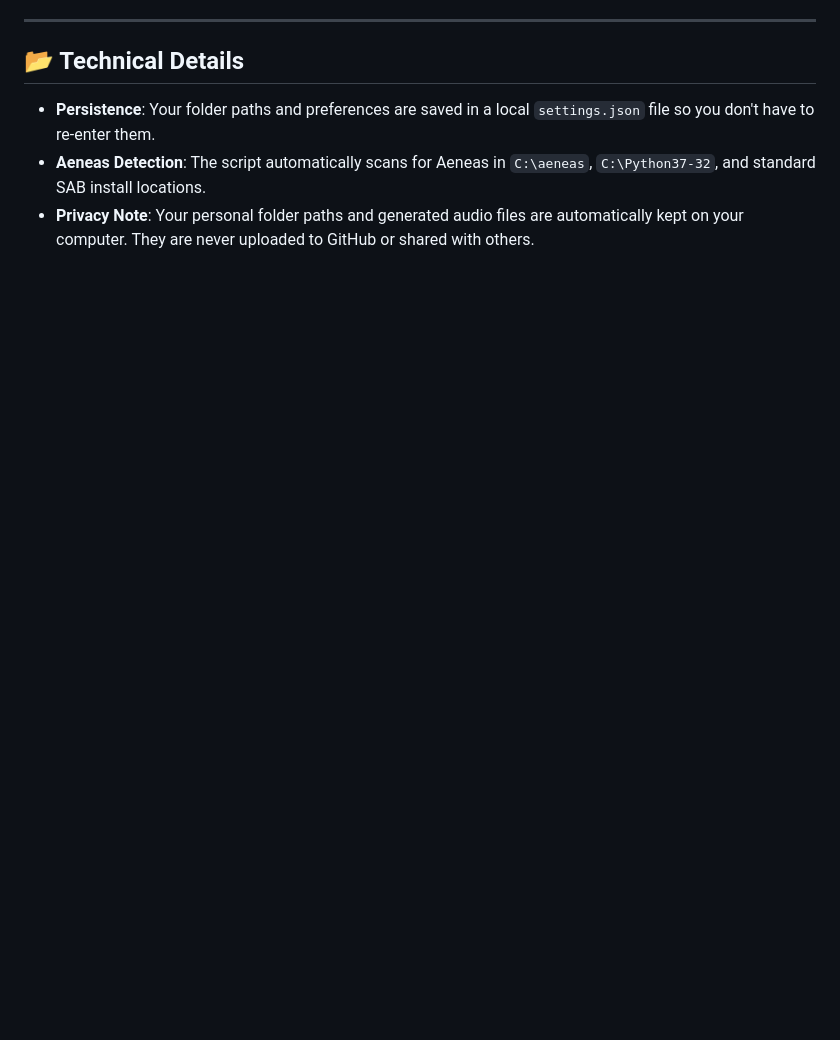
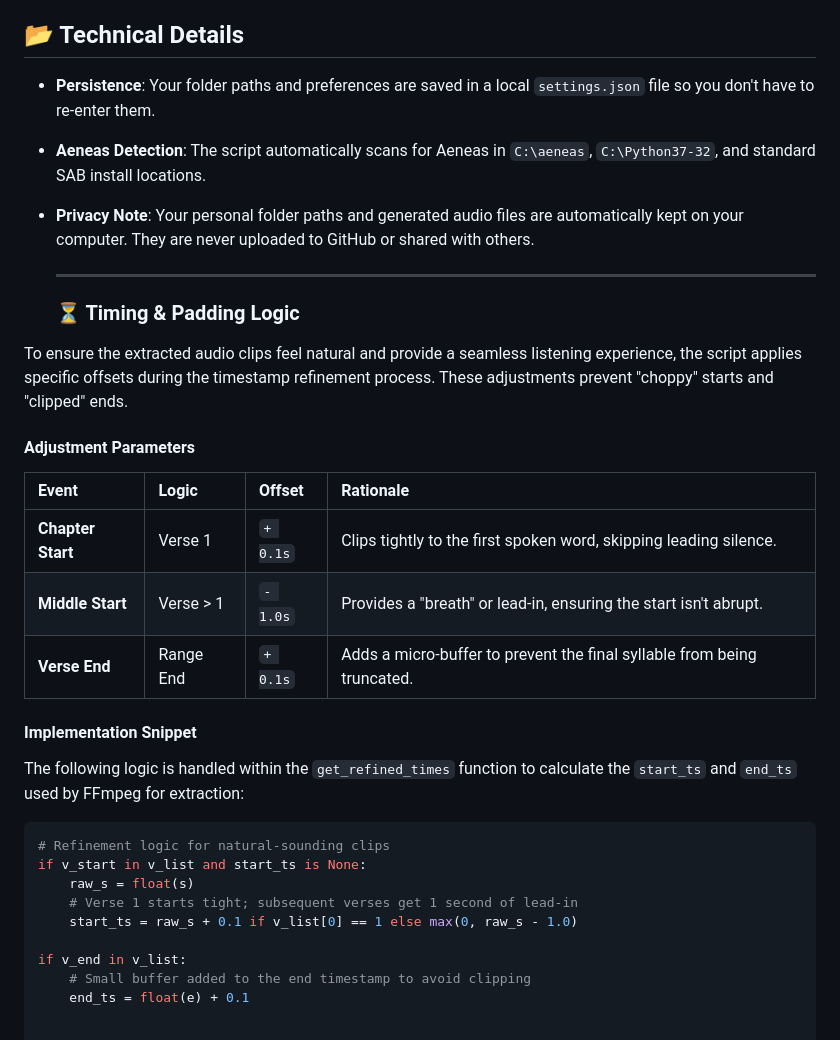
Before and after one commit to RossWebb/Bible-Audio-Extractor, a Markdown page: README.md, the part around the change. GitHub-like rendering; blank space fills up the shorter version.

Commit message:
Enhance README with timing and padding logic
Added timing and padding logic details to README.

````diff
--- a/README.md
+++ b/README.md
@@ -58,3 +58,31 @@ You need a modern version of Python (3.10 or newer) to run the Flask web applica
 * **Persistence**: Your folder paths and preferences are saved in a local `settings.json` file so you don't have to re-enter them.
 * **Aeneas Detection**: The script automatically scans for Aeneas in `C:\aeneas`, `C:\Python37-32`, and standard SAB install locations.
 * **Privacy Note**: Your personal folder paths and generated audio files are automatically kept on your computer. They are never uploaded to GitHub or shared with others.
+
+  ---
+
+  ### ⏳ Timing & Padding Logic
+
+To ensure the extracted audio clips feel natural and provide a seamless listening experience, the script applies specific offsets during the timestamp refinement process. These adjustments prevent "choppy" starts and "clipped" ends.
+
+#### **Adjustment Parameters**
+
+| Event | Logic | Offset | Rationale |
+| :--- | :--- | :--- | :--- |
+| **Chapter Start** | Verse 1 | `+ 0.1s` | Clips tightly to the first spoken word, skipping leading silence. |
+| **Middle Start** | Verse > 1 | `- 1.0s` | Provides a "breath" or lead-in, ensuring the start isn't abrupt. |
+| **Verse End** | Range End | `+ 0.1s` | Adds a micro-buffer to prevent the final syllable from being truncated. |
+
+#### **Implementation Snippet**
+The following logic is handled within the `get_refined_times` function to calculate the `start_ts` and `end_ts` used by FFmpeg for extraction:
+
+```python
+# Refinement logic for natural-sounding clips
+if v_start in v_list and start_ts is None:
+    raw_s = float(s)
+    # Verse 1 starts tight; subsequent verses get 1 second of lead-in
+    start_ts = raw_s + 0.1 if v_list[0] == 1 else max(0, raw_s - 1.0)
+
+if v_end in v_list:
+    # Small buffer added to the end timestamp to avoid clipping
+    end_ts = float(e) + 0.1
````
